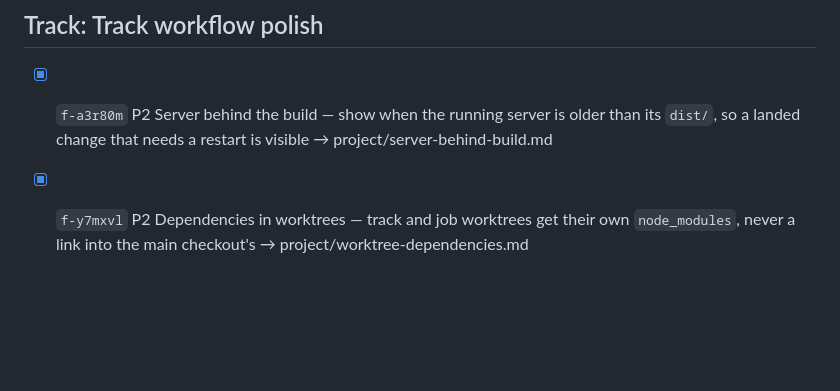
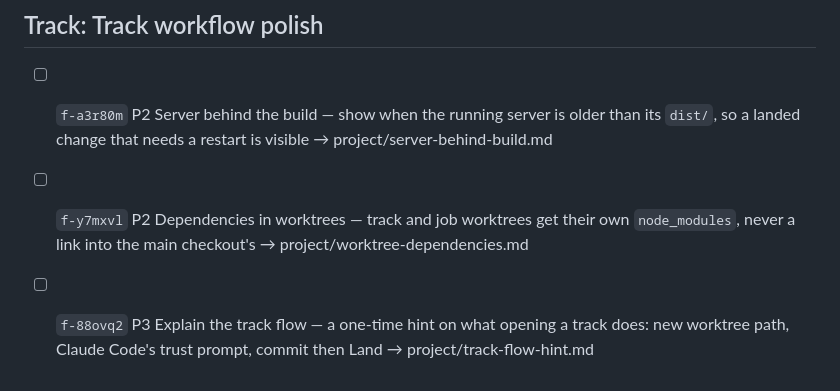
Before and after one commit to AlbertMillan/remote-terminal, a Markdown page: PROJECT.md, the part around the change. Rendered like a GitHub page; blank space fills up the shorter version.

```diff
--- a/PROJECT.md
+++ b/PROJECT.md
@@ -81,5 +81,6 @@ status: active
 - [x] `f-jmqczy` P2 Plan usage chip — 5-hour and weekly percentages with reset times, relayed from the status line → project/plan-usage-limits.md
 ## Track: UI Improvements
 ## Track: Track workflow polish
-- [x] `f-a3r80m` P2 Server behind the build — show when the running server is older than its `dist/`, so a landed change that needs a restart is visible → project/server-behind-build.md
-- [x] `f-y7mxvl` P2 Dependencies in worktrees — track and job worktrees get their own `node_modules`, never a link into the main checkout's → project/worktree-dependencies.md
+- [ ] `f-a3r80m` P2 Server behind the build — show when the running server is older than its `dist/`, so a landed change that needs a restart is visible → project/server-behind-build.md
+- [ ] `f-y7mxvl` P2 Dependencies in worktrees — track and job worktrees get their own `node_modules`, never a link into the main checkout's → project/worktree-dependencies.md
+- [ ] `f-88ovq2` P3 Explain the track flow — a one-time hint on what opening a track does: new worktree path, Claude Code's trust prompt, commit then Land → project/track-flow-hint.md
```
